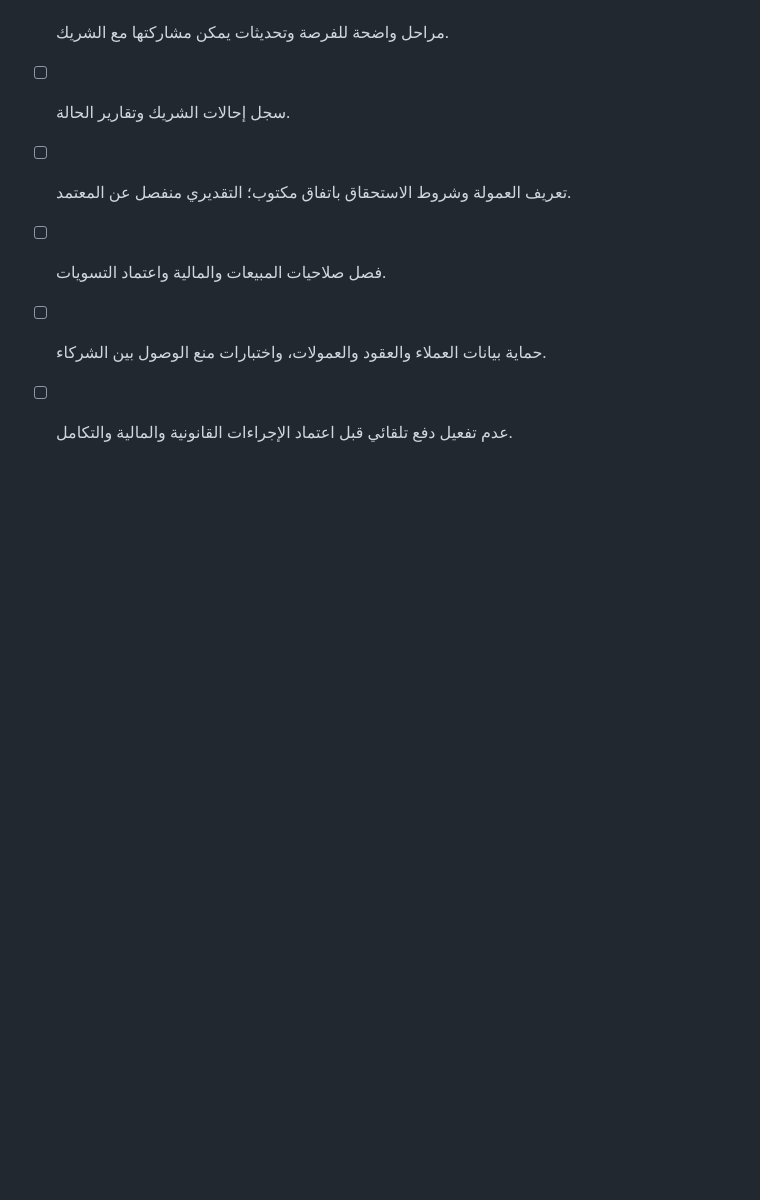
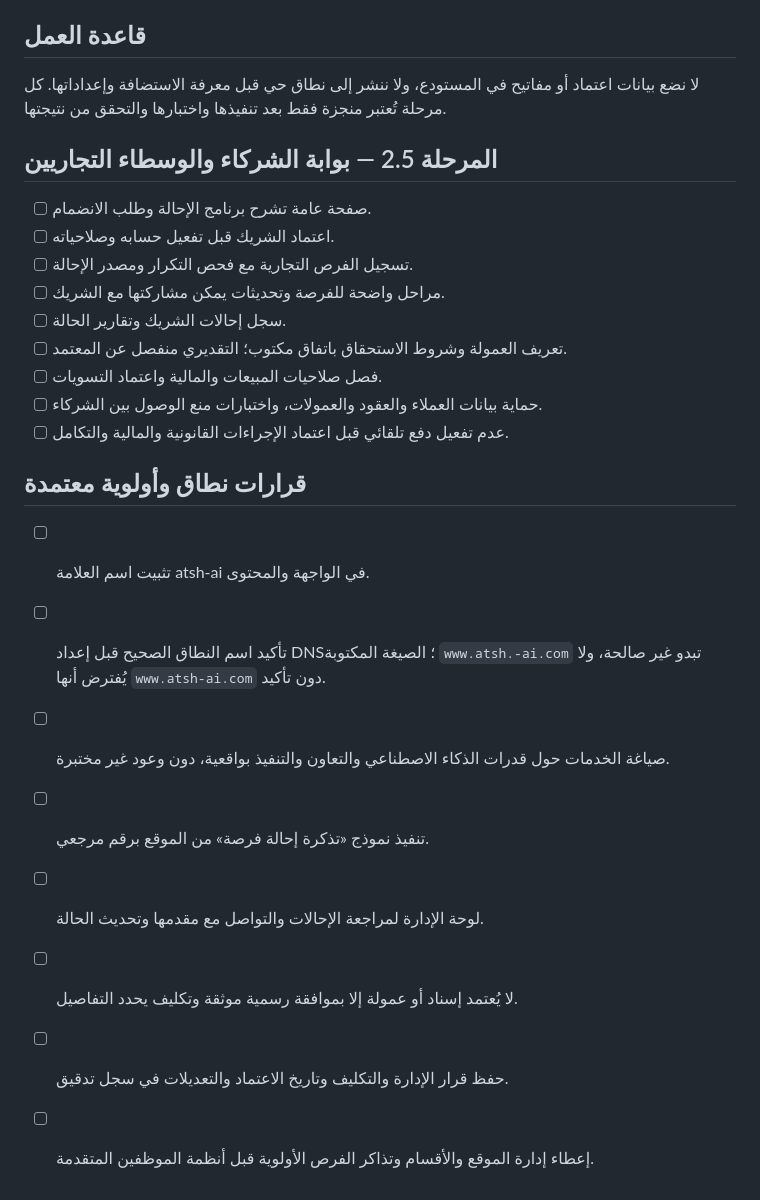
Before and after one commit to BOB-Security/atsh-ai-website, a Markdown page: docs/IMPLEMENTATION_BACKLOG.md, the part around the change. GitHub-like rendering; blank space fills up the shorter version.

Commit message:
docs: prioritize AI website and formal referral ticket workflow

```diff
--- a/docs/IMPLEMENTATION_BACKLOG.md
+++ b/docs/IMPLEMENTATION_BACKLOG.md
@@ -68,3 +68,13 @@
 - [ ] فصل صلاحيات المبيعات والمالية واعتماد التسويات.
 - [ ] حماية بيانات العملاء والعقود والعمولات، واختبارات منع الوصول بين الشركاء.
 - [ ] عدم تفعيل دفع تلقائي قبل اعتماد الإجراءات القانونية والمالية والتكامل.
+
+## قرارات نطاق وأولوية معتمدة
+- [ ] تثبيت اسم العلامة atsh-ai في الواجهة والمحتوى.
+- [ ] تأكيد اسم النطاق الصحيح قبل إعداد DNS؛ الصيغة المكتوبة `www.atsh.-ai.com` تبدو غير صالحة، ولا يُفترض أنها `www.atsh-ai.com` دون تأكيد.
+- [ ] صياغة الخدمات حول قدرات الذكاء الاصطناعي والتعاون والتنفيذ بواقعية، دون وعود غير مختبرة.
+- [ ] تنفيذ نموذج «تذكرة إحالة فرصة» من الموقع برقم مرجعي.
+- [ ] لوحة الإدارة لمراجعة الإحالات والتواصل مع مقدمها وتحديث الحالة.
+- [ ] لا يُعتمد إسناد أو عمولة إلا بموافقة رسمية موثقة وتكليف يحدد التفاصيل.
+- [ ] حفظ قرار الإدارة والتكليف وتاريخ الاعتماد والتعديلات في سجل تدقيق.
+- [ ] إعطاء إدارة الموقع والأقسام وتذاكر الفرص الأولوية قبل أنظمة الموظفين المتقدمة.
```
